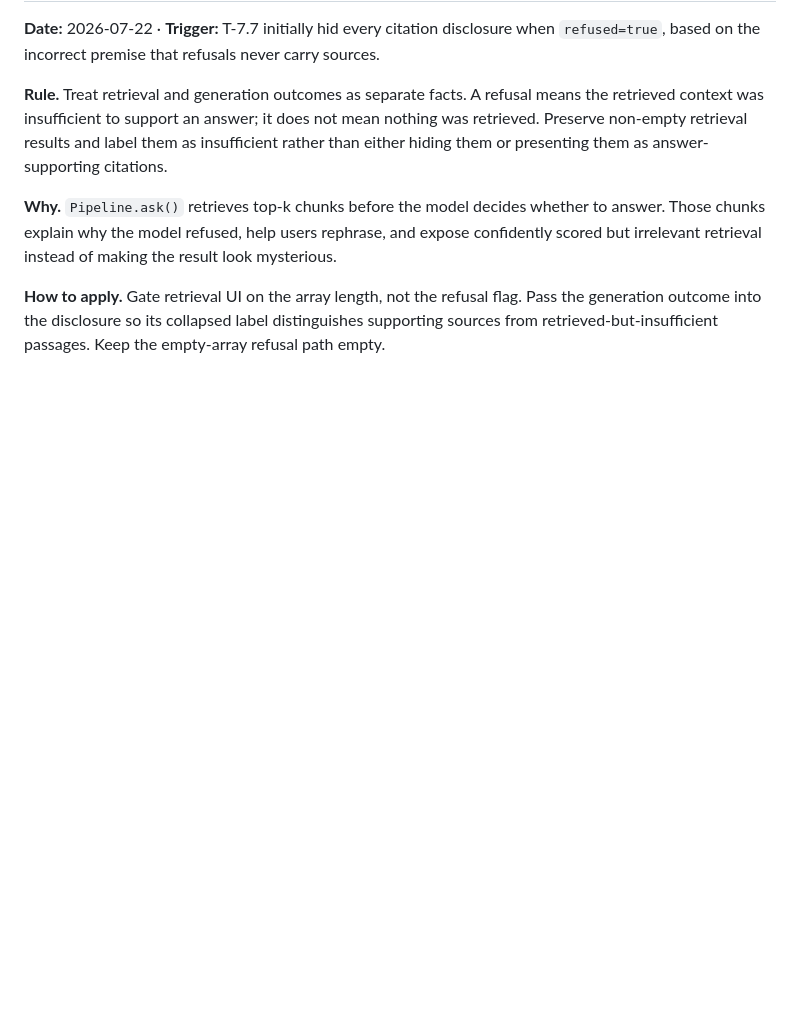
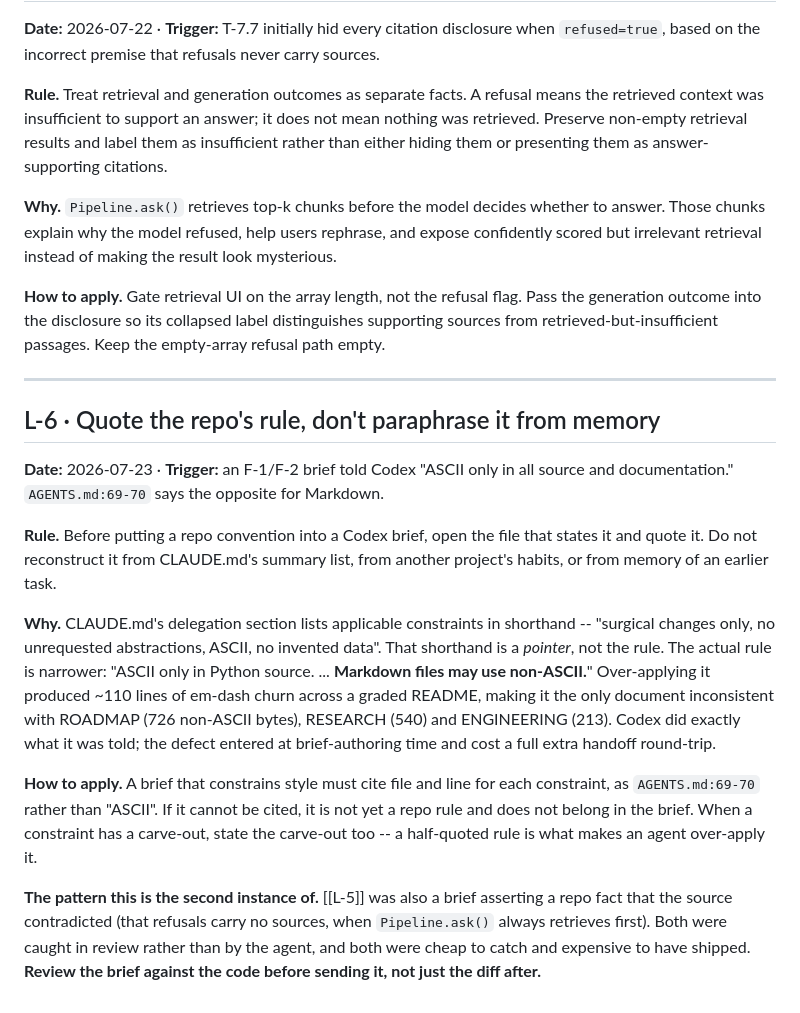
Before and after one commit to subhan-17h/CSRS, a Markdown page: tasks/lessons.md, the part around the change. GitHub-like rendering; blank space fills up the shorter version.

Commit message:
docs(L-6): require repo conventions to be quoted, not paraphrased
The F-2 brief told Codex "ASCII only in all source and documentation".
AGENTS.md:69-70 says the narrower thing: ASCII only in Python source, and
"Markdown files may use non-ASCII". Codex followed the brief correctly and
normalised ~110 lines of em dashes across the README, making it the only
document inconsistent with ROADMAP (726 non-ASCII bytes), RESEARCH (540) and
ENGINEERING (213). The defect entered at brief-authoring time and cost a full
extra handoff round-trip.

The rule that prevents it: cite file and line for every style constraint in a
brief, and state any carve-out, because a half-quoted rule is what makes an
agent over-apply it. CLAUDE.md's shorthand constraint list is a pointer to the
rules, not the rules themselves.

Recorded as the second instance of the L-5 pattern -- a brief asserting a repo
fact the source contradicts -- so the lesson is to review the brief against the
code before sending, not only the diff afterwards.

```diff
--- a/tasks/lessons.md
+++ b/tasks/lessons.md
@@ -126,3 +126,34 @@ scored but irrelevant retrieval instead of making the result look mysterious.
 **How to apply.** Gate retrieval UI on the array length, not the refusal flag. Pass the
 generation outcome into the disclosure so its collapsed label distinguishes supporting
 sources from retrieved-but-insufficient passages. Keep the empty-array refusal path empty.
+
+---
+
+## L-6 · Quote the repo's rule, don't paraphrase it from memory
+
+**Date:** 2026-07-23 · **Trigger:** an F-1/F-2 brief told Codex "ASCII only in all source
+and documentation." `AGENTS.md:69-70` says the opposite for Markdown.
+
+**Rule.** Before putting a repo convention into a Codex brief, open the file that states
+it and quote it. Do not reconstruct it from CLAUDE.md's summary list, from another
+project's habits, or from memory of an earlier task.
+
+**Why.** CLAUDE.md's delegation section lists applicable constraints in shorthand --
+"surgical changes only, no unrequested abstractions, ASCII, no invented data". That
+shorthand is a *pointer*, not the rule. The actual rule is narrower: "ASCII only in Python
+source. ... **Markdown files may use non-ASCII.**" Over-applying it produced ~110 lines of
+em-dash churn across a graded README, making it the only document inconsistent with
+ROADMAP (726 non-ASCII bytes), RESEARCH (540) and ENGINEERING (213). Codex did exactly
+what it was told; the defect entered at brief-authoring time and cost a full extra
+handoff round-trip.
+
+**How to apply.** A brief that constrains style must cite file and line for each
+constraint, as `AGENTS.md:69-70` rather than "ASCII". If it cannot be cited, it is not yet
+a repo rule and does not belong in the brief. When a constraint has a carve-out, state the
+carve-out too -- a half-quoted rule is what makes an agent over-apply it.
+
+**The pattern this is the second instance of.** [[L-5]] was also a brief asserting a repo
+fact that the source contradicted (that refusals carry no sources, when `Pipeline.ask()`
+always retrieves first). Both were caught in review rather than by the agent, and both
+were cheap to catch and expensive to have shipped. **Review the brief against the code
+before sending it, not just the diff after.**
```
